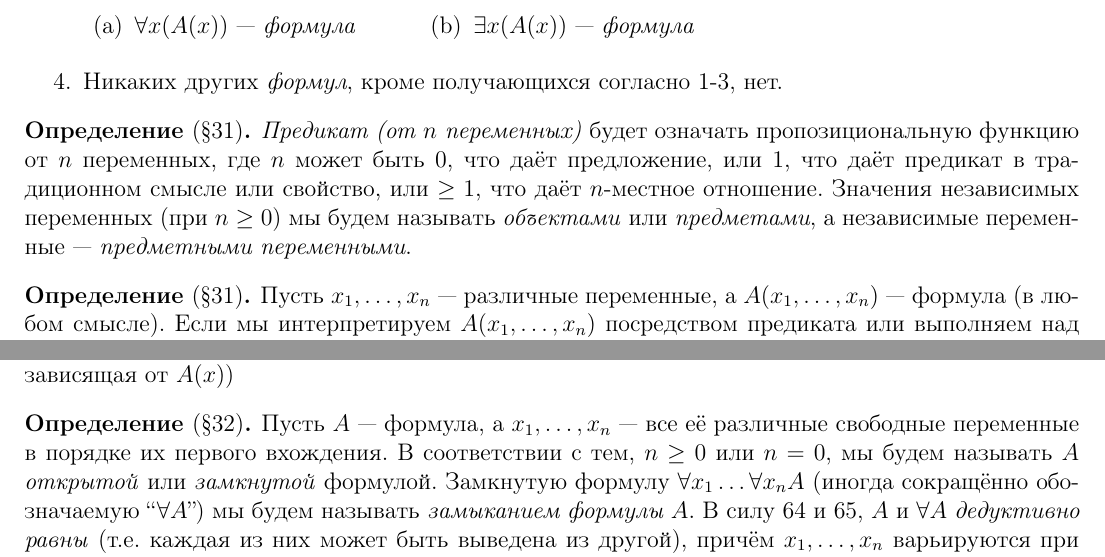
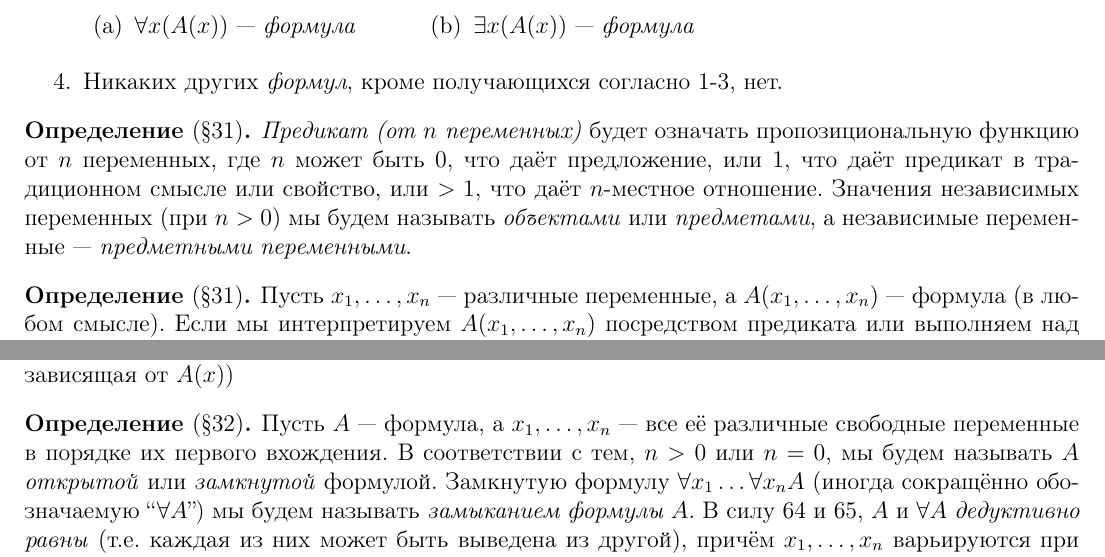
Before and after one commit to nerdladybug/math_club, a LaTeX document (metamath_intro/metamath_intro_с.tex): two parts of pages 13 and 14 of 14, joined at a grey line, cut so that both start at the same text. Compiled offline with pdfLaTeX; a LaTeX package or settings file that is missing is left out.

Commit message:
fix ge 31, 32

```diff
--- a/metamath_intro/metamath_intro_с.tex
+++ b/metamath_intro/metamath_intro_с.tex
@@ -1065,8 +1065,8 @@
 	\begin{definition}[\textsection 31]
 		\textit{Предикат (от $n$ переменных)} будет означать пропозициональную функцию от $n$
 		переменных, где $n$ может быть $0$, что даёт предложение, или $1$, что даёт предикат в
-		традиционном смысле или свойство, или $\ge 1$, что даёт $n$-местное отношение. Значения
-		независимых переменных (при $n \ge 0$) мы будем называть \textit{объектами} или
+		традиционном смысле или свойство, или $> 1$, что даёт $n$-местное отношение. Значения
+		независимых переменных (при $n > 0$) мы будем называть \textit{объектами} или
 		\textit{предметами}, а независимые переменные --- \textit{предметными переменными}.
 	\end{definition}
 
@@ -1146,7 +1146,7 @@
 
 	\begin{definition}[\textsection 32]
 		Пусть $A$ --- формула, а $x_1, \dots, x_n$ --- все её различные свободные переменные в
-		порядке их первого вхождения. В соответствии с тем, $n \ge 0$ или $n = 0$, мы будем называть
+		порядке их первого вхождения. В соответствии с тем, $n > 0$ или $n = 0$, мы будем называть
 		$A$ \textit{открытой} или \textit{замкнутой} формулой. Замкнутую формулу $\forall x_1 \dots
 		\forall x_n A$ (иногда сокращённо обозначаемую ``$\forall A$'') мы будем называть
 		\textit{замыканием формулы $A$}. В силу 64 и 65, $A$ и $\forall A$ \textit{дедуктивно равны}
```
Also changed, not shown: metamath_intro/metamath_intro_с.pdf.
